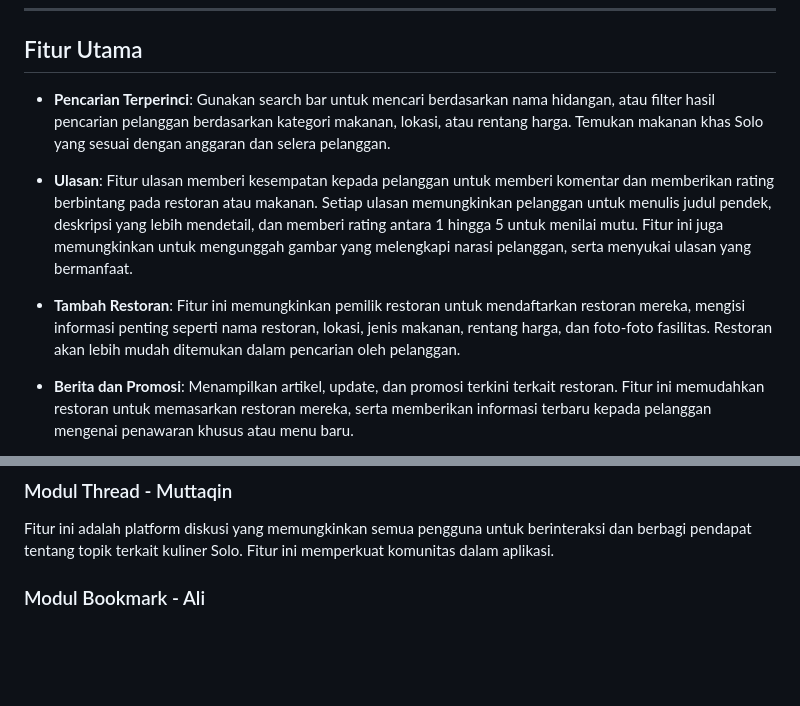
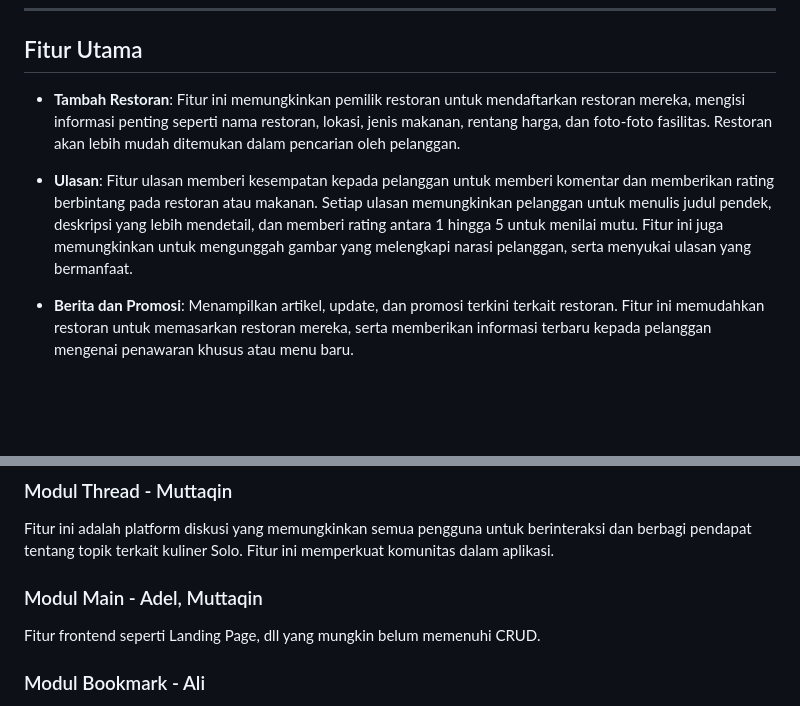
Before and after one commit to muttyqt15/pbp-6, a Markdown page: README.md, 2 parts joined by grey strips. Drawn GitHub-style; blank space fills up the shorter version.

Commit message:
lil tweak - READ ME! type sheesh!

```diff
--- a/README.md
+++ b/README.md
@@ -27,11 +27,9 @@ Nama "Mangan Solo" berasal dari kata "mangan" yang dalam bahasa Jawa berarti mak
 
 ## Fitur Utama
 
-- **Pencarian Terperinci**: Gunakan search bar untuk mencari berdasarkan nama hidangan, atau filter hasil pencarian pelanggan berdasarkan kategori makanan, lokasi, atau rentang harga. Temukan makanan khas Solo yang sesuai dengan anggaran dan selera pelanggan.
+- **Tambah Restoran**: Fitur ini memungkinkan pemilik restoran untuk mendaftarkan restoran mereka, mengisi informasi penting seperti nama restoran, lokasi, jenis makanan, rentang harga, dan foto-foto fasilitas. Restoran akan lebih mudah ditemukan dalam pencarian oleh pelanggan.
 
 - **Ulasan**: Fitur ulasan memberi kesempatan kepada pelanggan untuk memberi komentar dan memberikan rating berbintang pada restoran atau makanan. Setiap ulasan memungkinkan pelanggan untuk menulis judul pendek, deskripsi yang lebih mendetail, dan memberi rating antara 1 hingga 5 untuk menilai mutu. Fitur ini juga memungkinkan untuk mengunggah gambar yang melengkapi narasi pelanggan, serta menyukai ulasan yang bermanfaat.
-
-- **Tambah Restoran**: Fitur ini memungkinkan pemilik restoran untuk mendaftarkan restoran mereka, mengisi informasi penting seperti nama restoran, lokasi, jenis makanan, rentang harga, dan foto-foto fasilitas. Restoran akan lebih mudah ditemukan dalam pencarian oleh pelanggan.
 
 - **Berita dan Promosi**: Menampilkan artikel, update, dan promosi terkini terkait restoran. Fitur ini memudahkan restoran untuk memasarkan restoran mereka, serta memberikan informasi terbaru kepada pelanggan mengenai penawaran khusus atau menu baru.
 
@@ -66,6 +64,10 @@ Modul ini memungkinkan pelanggan memberikan ulasan terhadap pengalaman mereka di
 ### Modul Thread - Muttaqin
 
 Fitur ini adalah platform diskusi yang memungkinkan semua pengguna untuk berinteraksi dan berbagi pendapat tentang topik terkait kuliner Solo. Fitur ini memperkuat komunitas dalam aplikasi.
+
+### Modul Main - Adel, Muttaqin
+
+Fitur frontend seperti Landing Page, dll yang mungkin belum memenuhi CRUD.
 
 ### Modul Bookmark - Ali
 
```
Also changed, not shown: other parts of README.md (+1 -0 lines).
